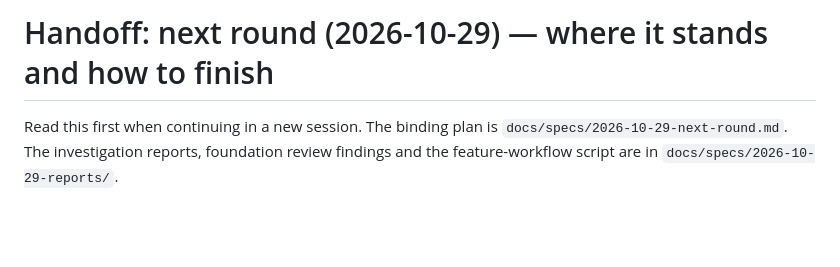
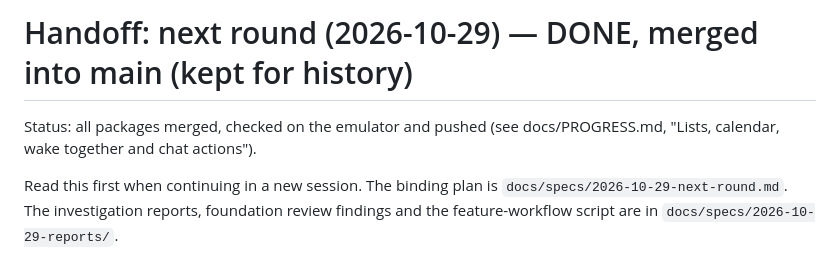
Before and after one commit to Var6/Risaina, a Markdown page: docs/specs/2026-10-29-HANDOFF.md, the part around the change. Drawn GitHub-style; blank space fills up the shorter version.

```diff
--- a/docs/specs/2026-10-29-HANDOFF.md
+++ b/docs/specs/2026-10-29-HANDOFF.md
@@ -1,4 +1,7 @@
-# Handoff: next round (2026-10-29) — where it stands and how to finish
+# Handoff: next round (2026-10-29) — DONE, merged into main (kept for history)
+
+Status: all packages merged, checked on the emulator and pushed (see docs/PROGRESS.md, "Lists, calendar, wake together and chat actions").
+
 
 Read this first when continuing in a new session. The binding plan is `docs/specs/2026-10-29-next-round.md`. The
 investigation reports, foundation review findings and the feature-workflow script are in `docs/specs/2026-10-29-reports/`.
```
Also changed, not shown: docs/PROGRESS.md (+30 -0 lines).
